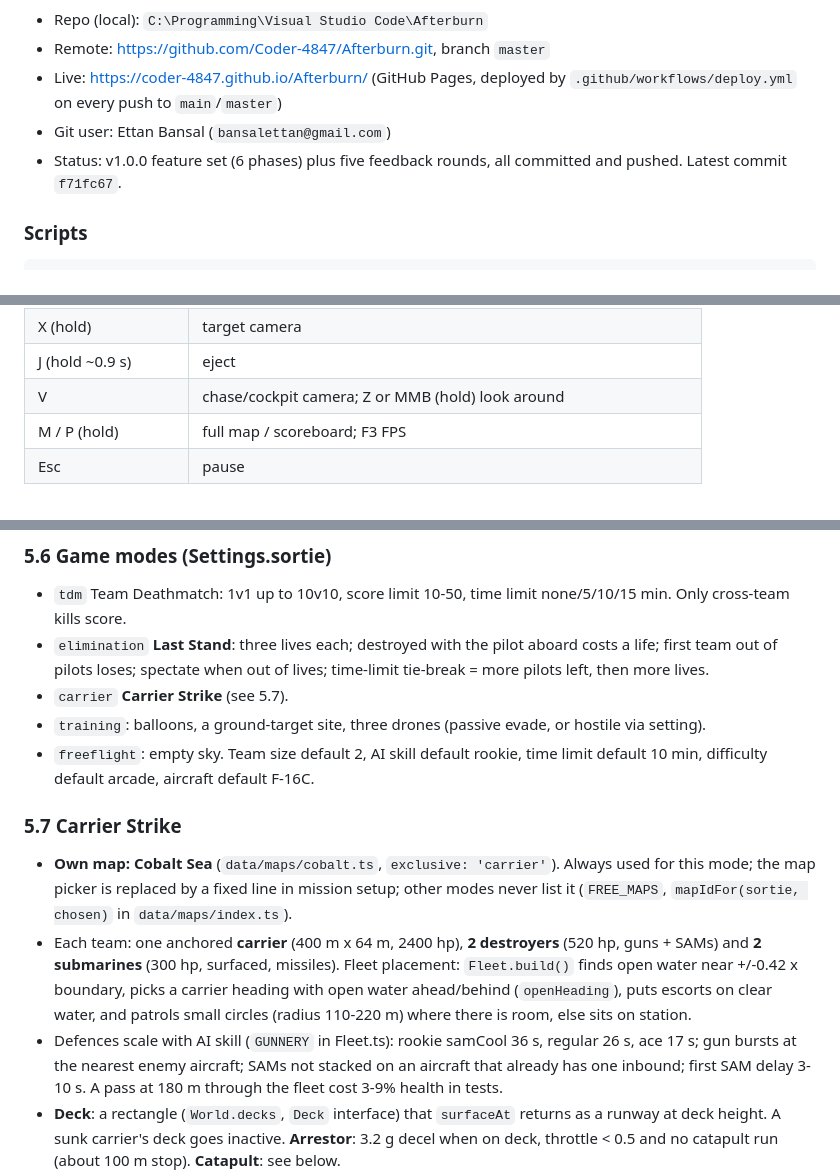
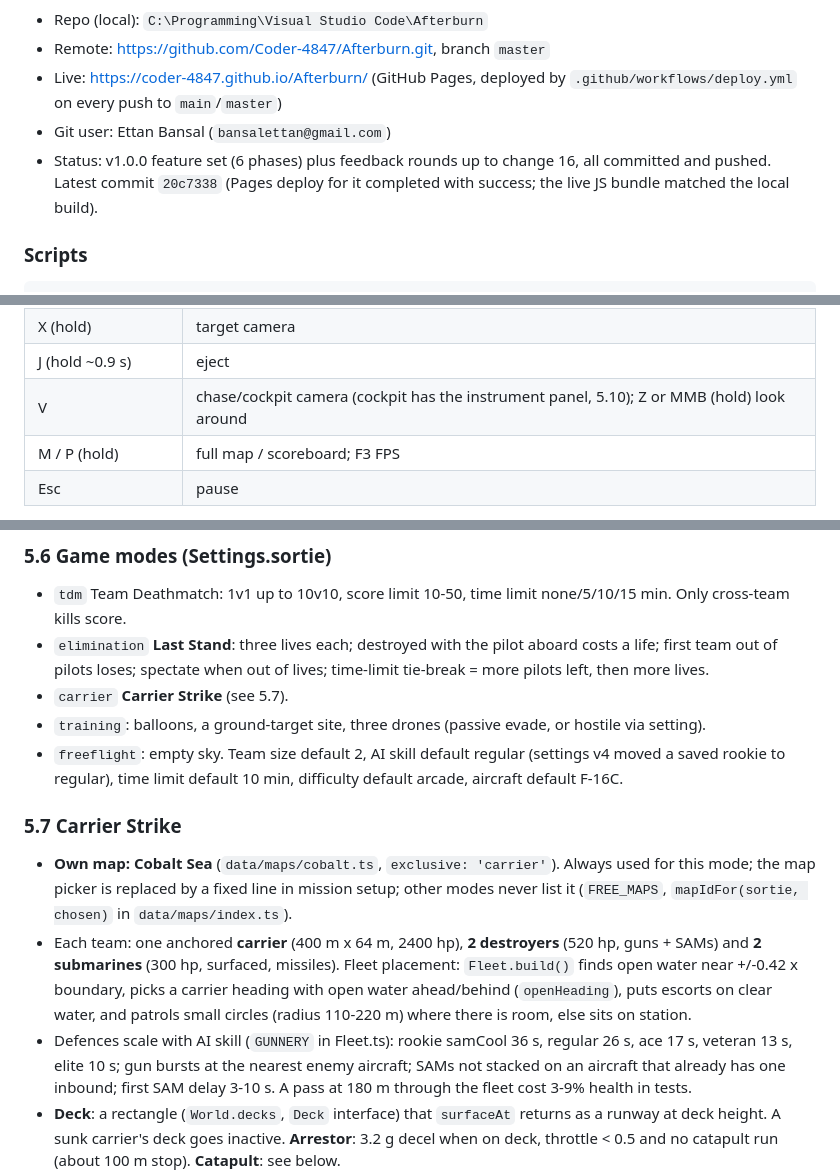
Before and after one commit to Coder-4847/Afterburn, a Markdown page: memory.md, 3 parts joined by grey strips. GitHub-like rendering.

```diff
--- a/memory.md
+++ b/memory.md
@@ -19,7 +19,7 @@ no accounts, and **no asset downloads**. Terrain, aircraft, textures, audio and
 - Remote: https://github.com/Coder-4847/Afterburn.git, branch `master`
 - Live: https://coder-4847.github.io/Afterburn/ (GitHub Pages, deployed by `.github/workflows/deploy.yml` on every push to `main`/`master`)
 - Git user: Ettan Bansal (`bansalettan@gmail.com`)
-- Status: v1.0.0 feature set (6 phases) plus five feedback rounds, all committed and pushed. Latest commit `f71fc67`.
+- Status: v1.0.0 feature set (6 phases) plus feedback rounds up to change 16, all committed and pushed. Latest commit `20c7338` (Pages deploy for it completed with success; the live JS bundle matched the local build).
 
 ### Scripts
 
@@ -120,7 +120,7 @@ Everything is rebindable in the Controls screen (Esc is fixed). Defaults from `c
 | F / C | flares / chaff |
 | X (hold) | target camera |
 | J (hold ~0.9 s) | eject |
-| V | chase/cockpit camera; Z or MMB (hold) look around |
+| V | chase/cockpit camera (cockpit has the instrument panel, 5.10); Z or MMB (hold) look around |
 | M / P (hold) | full map / scoreboard; F3 FPS |
 | Esc | pause |
 
@@ -198,7 +198,7 @@ third AI (`index % 3 === 1`, or the only AI on its side).
 - `carrier` **Carrier Strike** (see 5.7).
 - `training`: balloons, a ground-target site, three drones (passive evade, or hostile via setting).
 - `freeflight`: empty sky.
-Team size default 2, AI skill default rookie, time limit default 10 min, difficulty default arcade, aircraft default F-16C.
+Team size default 2, AI skill default regular (settings v4 moved a saved rookie to regular), time limit default 10 min, difficulty default arcade, aircraft default F-16C.
 
 ### 5.7 Carrier Strike
 - **Own map: Cobalt Sea** (`data/maps/cobalt.ts`, `exclusive: 'carrier'`). Always used for this mode; the map picker is replaced by
@@ -207,7 +207,7 @@ Team size default 2, AI skill default rookie, time limit default 10 min, difficu
   surfaced, missiles). Fleet placement: `Fleet.build()` finds open water near +/-0.42 x boundary, picks a carrier heading with
   open water ahead/behind (`openHeading`), puts escorts on clear water, and patrols small circles (radius 110-220 m) where there
   is room, else sits on station.
-- Defences scale with AI skill (`GUNNERY` in Fleet.ts): rookie samCool 36 s, regular 26 s, ace 17 s; gun bursts at the nearest
+- Defences scale with AI skill (`GUNNERY` in Fleet.ts): rookie samCool 36 s, regular 26 s, ace 17 s, veteran 13 s, elite 10 s; gun bursts at the nearest
   enemy aircraft; SAMs not stacked on an aircraft that already has one inbound; first SAM delay 3-10 s. A pass at 180 m through
   the fleet cost 3-9% health in tests.
 - **Deck**: a rectangle (`World.decks`, `Deck` interface) that `surfaceAt` returns as a runway at deck height. A sunk carrier's deck
```
Also changed, not shown: other parts of memory.md (+14 -8 lines).
